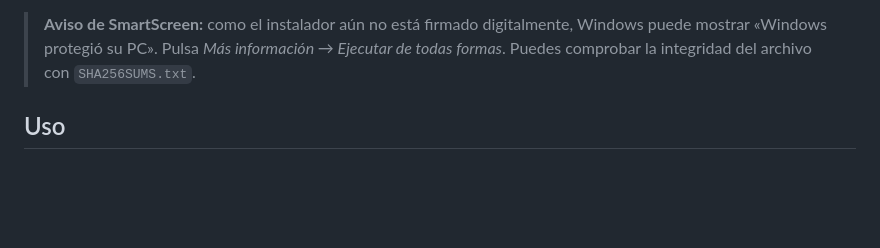
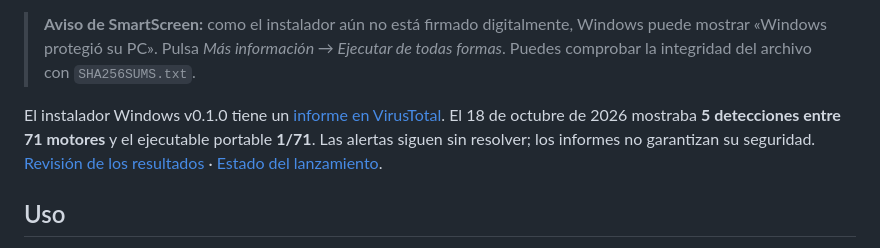
Before and after one commit to storo/huillin, a Markdown page: README.md, the part around one of its changes. Drawn GitHub-style; blank space fills up the shorter version.

Commit message:
Añade demo y revisión de VirusTotal con herramientas de firma (#9)

```diff
--- a/README.md
+++ b/README.md
@@ -66,6 +68,8 @@ Descarga la última versión desde la página de [**Releases**](https://github.c
 - **No necesitas Rust ni Cargo** para usar Huillín.
 
 > **Aviso de SmartScreen:** como el instalador aún no está firmado digitalmente, Windows puede mostrar «Windows protegió su PC». Pulsa *Más información → Ejecutar de todas formas*. Puedes comprobar la integridad del archivo con `SHA256SUMS.txt`.
+
+El instalador Windows v0.1.0 tiene un [informe en VirusTotal](https://www.virustotal.com/gui/file/24c5575c07ca249d9f957774a25e357b8d166331f3cca18b81d3ee73a673092e). El 18 de octubre de 2026 mostraba **5 detecciones entre 71 motores** y el ejecutable portable **1/71**. Las alertas siguen sin resolver; los informes no garantizan su seguridad. [Revisión de los resultados](docs/virustotal-review.md) · [Estado del lanzamiento](docs/launch-checklist.md).
 
 ## Uso
 
```
Also changed, not shown: other parts of README.md (+2 -0 lines), docs/launch-checklist.md (added, +99 -0 lines), docs/virustotal-review.md (added, +94 -0 lines), docs/evidence/virustotal-portable-v0.1.0.jpg (added), docs/evidence/virustotal-v0.1.0.jpg (added), 4 other files.
